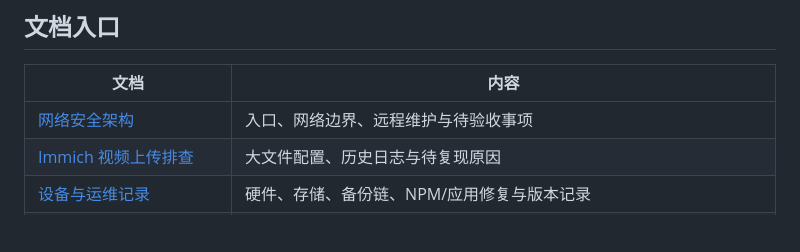
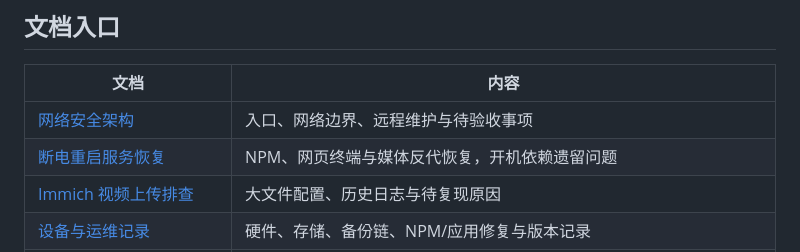
Before and after one commit to jds5/nas, a Markdown page: README.md, the part around the change. Rendered like a GitHub page; blank space fills up the shorter version.

```diff
--- a/README.md
+++ b/README.md
@@ -7,6 +7,7 @@
 | 文档 | 内容 |
 | --- | --- |
 | [网络安全架构](docs/architecture/家庭NAS网络安全架构.md) | 入口、网络边界、远程维护与待验收事项 |
+| [断电重启服务恢复](docs/operations/2026-10-04-断电重启服务恢复.md) | NPM、网页终端与媒体反代恢复，开机依赖遗留问题 |
 | [Immich 视频上传排查](docs/operations/2026-09-29-Immich视频上传排查.md) | 大文件配置、历史日志与待复现原因 |
 | [设备与运维记录](docs/operations/运维记录.md) | 硬件、存储、备份链、NPM/应用修复与版本记录 |
 | [备份盘休眠](docs/operations/备份盘休眠.md) | 磁盘身份、自纠正 cron、监控与待核验效果 |
```
Also changed, not shown: docs/operations/2026-10-04-断电重启服务恢复.md (added, +55 -0 lines).
